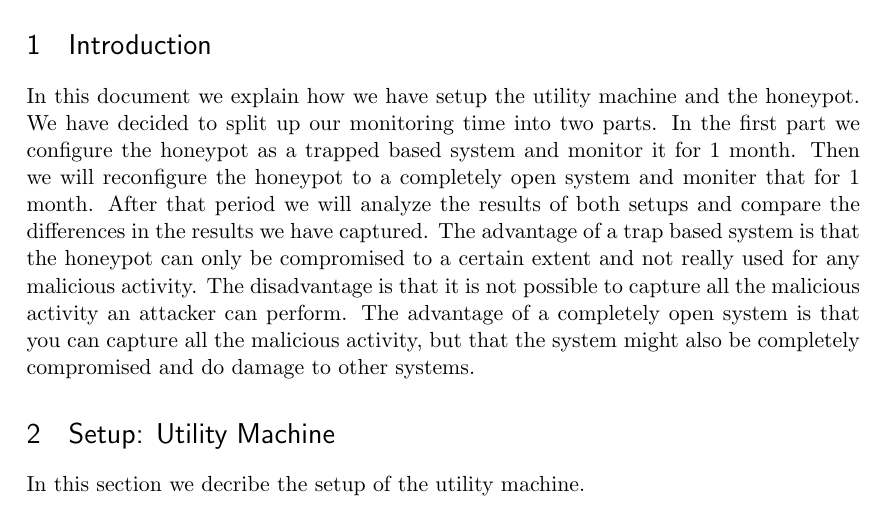
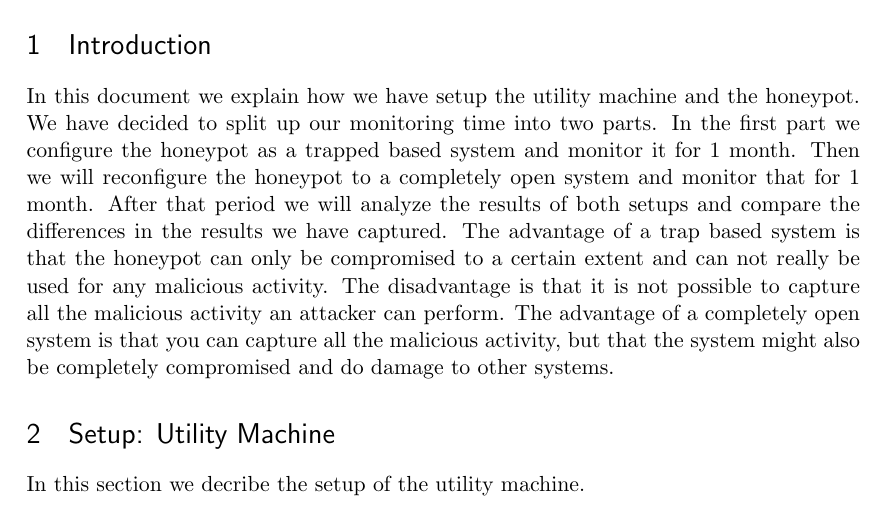
Before and after one commit to ToasterNL/Network_Security_Honeypot, a LaTeX document (Setup_honeypot.tex): part of page 1 of 3, cut so that both start at the same text. Compiled offline with pdfLaTeX.

Commit message:
Kleine foutjes.

```diff
--- a/Setup_honeypot.tex
+++ b/Setup_honeypot.tex
@@ -68,9 +68,9 @@
 
 In this document we explain how we have setup the utility machine and the honeypot.
 We have decided to split up our monitoring time into two parts. In the first part we configure the honeypot as a trapped based system and monitor it for 1 month.
-Then we will reconfigure the honeypot to a completely open system and moniter that for 1 month.
+Then we will reconfigure the honeypot to a completely open system and monitor that for 1 month.
 After that period we will analyze the results of both setups and compare the differences in the results we have captured.
-The advantage of a trap based system is that the honeypot can only be compromised to a certain extent and not really used for any malicious activity.
+The advantage of a trap based system is that the honeypot can only be compromised to a certain extent and can not really be used for any malicious activity.
 The disadvantage is that it is not possible to capture all the malicious activity an attacker can perform.
 The advantage of a completely open system is that you can capture all the malicious activity, but that the system might also be completely compromised and do damage to other systems.
 
```
